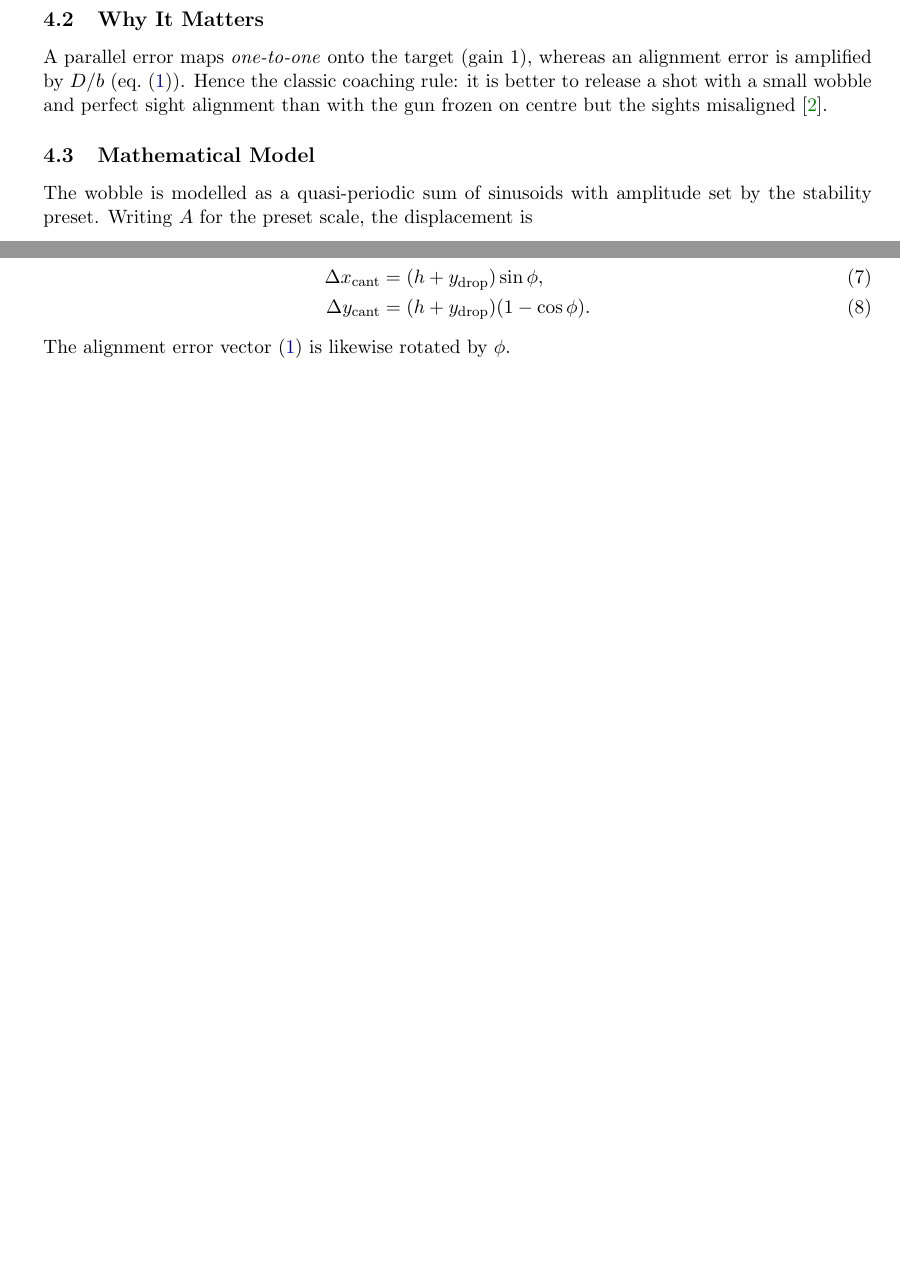
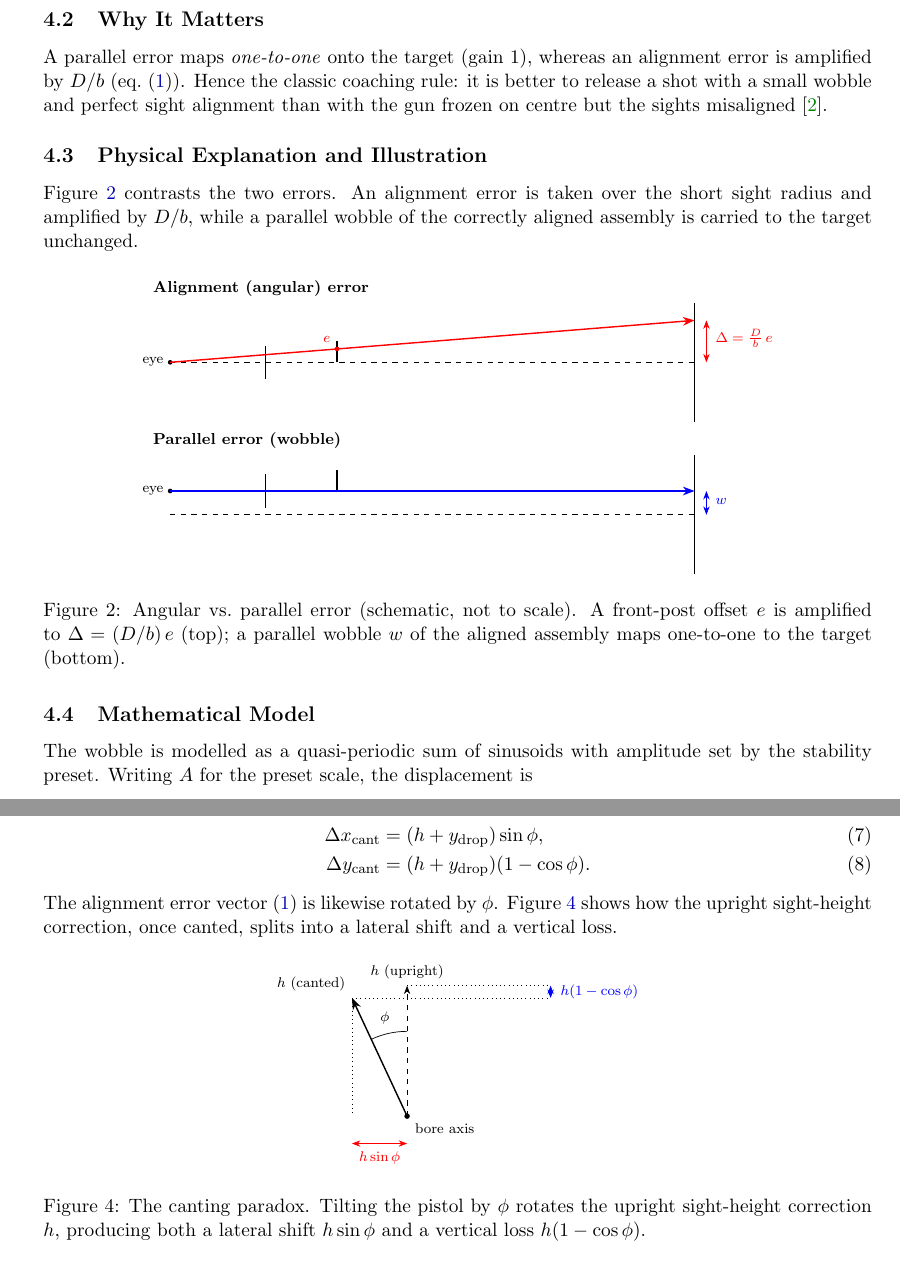
Before and after one commit to fbastin/ISSF_pistol_sighting_simulator, a LaTeX document (doc.tex): two parts of pages 6 and 8 of 10 before the commit and two parts of pages 6 and 9 of 11 after it, joined at a grey line, cut so that both start at the same text, the shorter picture padded with empty space. Compiled offline with pdfLaTeX.

Commit message:
docs: add angular-vs-parallel, focus-planes and cant figures

```diff
--- a/doc.tex
+++ b/doc.tex
@@ -286,6 +286,48 @@ classic coaching rule: it is better to release a shot with a small wobble
 and perfect sight alignment than with the gun frozen on centre but the
 sights misaligned~\cite{nra}.
 
+\subsection{Physical Explanation and Illustration}
+
+\Cref{fig:angvspar} contrasts the two errors.  An alignment error is taken
+over the short sight radius and amplified by $D/b$, while a parallel wobble
+of the correctly aligned assembly is carried to the target unchanged.
+
+\begin{figure}[H]
+\centering
+\begin{tikzpicture}[>=Stealth, scale=0.95]
+  % ---- Top: angular (alignment) error ----
+  \begin{scope}
+    \node[anchor=west] at (-0.5,1.55) {\footnotesize\textbf{Alignment (angular) error}};
+    \draw[dashed] (0,0) -- (11,0);
+    \fill (0,0) circle (1.4pt); \node[left] at (0,0) {\scriptsize eye};
+    \draw[thick] (2,-0.35) -- (2,0.35);
+    \draw[thick] (3.5,0) -- (3.5,0.45);
+    \fill[red] (3.5,0.28) circle (1.4pt);
+    \node[red, above left] at (3.5,0.28) {\scriptsize $e$};
+    \draw[thick] (11,-1.25) -- (11,1.25);
+    \draw[red, thick, ->] (0,0) -- (3.5,0.28) -- (11,0.88);
+    \draw[red, <->] (11.25,0) -- (11.25,0.88);
+    \node[red, right] at (11.3,0.5) {\scriptsize $\Delta=\frac{D}{b}\,e$};
+  \end{scope}
+  % ---- Bottom: parallel (wobble) error ----
+  \begin{scope}[yshift=-3.2cm]
+    \node[anchor=west] at (-0.5,1.55) {\footnotesize\textbf{Parallel error (wobble)}};
+    \draw[dashed] (0,0) -- (11,0);
+    \fill (0,0.5) circle (1.4pt); \node[left] at (0,0.5) {\scriptsize eye};
+    \draw[thick] (2,0.15) -- (2,0.85);
+    \draw[thick] (3.5,0.5) -- (3.5,0.95);
+    \draw[thick] (11,-1.25) -- (11,1.25);
+    \draw[blue, thick, ->] (0,0.5) -- (11,0.5);
+    \draw[blue, <->] (11.25,0) -- (11.25,0.5);
+    \node[blue, right] at (11.3,0.27) {\scriptsize $w$};
+  \end{scope}
+\end{tikzpicture}
+\caption{Angular vs.\ parallel error (schematic, not to scale). A front-post
+offset $e$ is amplified to $\Delta=(D/b)\,e$ (top); a parallel wobble $w$ of
+the aligned assembly maps one-to-one to the target (bottom).}
+\label{fig:angvspar}
+\end{figure}
+
 \subsection{Mathematical Model}
 
 The wobble is modelled as a quasi-periodic sum of sinusoids with amplitude
@@ -467,6 +534,39 @@ paradox~\cite{rinker}:
   \Delta y_{\text{cant}} &= (h + y_{\text{drop}})(1-\cos\phi).
 \end{align}
 The alignment error vector \eqref{eq:align} is likewise rotated by $\phi$.
+\Cref{fig:cantfig} shows how the upright sight-height correction, once
+canted, splits into a lateral shift and a vertical loss.
+
+\begin{figure}[H]
+\centering
+\begin{tikzpicture}[>=Stealth, scale=1.3]
+  \def\cantang{25}
+  \fill (0,0) circle (1.2pt); \node[below right=1pt] at (0,0) {\scriptsize bore axis};
+  % intended (upright) sight-height vector
+  \draw[dashed, ->] (0,0) -- (0,2);
+  \node[above] at (0,2) {\scriptsize $h$ (upright)};
+  % canted vector
+  \draw[thick, ->] (0,0) -- ({-2*sin(\cantang)},{2*cos(\cantang)});
+  \node[above left] at ({-2*sin(\cantang)},{2*cos(\cantang)}) {\scriptsize $h$ (canted)};
+  % cant angle arc + label
+  \draw (0,1.3) arc (90:115:1.3);
+  \node at (-0.34,1.5) {\scriptsize $\phi$};
+  % guides
+  \draw[dotted] ({-2*sin(\cantang)},{2*cos(\cantang)}) -- ({-2*sin(\cantang)},0);
+  \draw[dotted] ({-2*sin(\cantang)},{2*cos(\cantang)}) -- (2.2,{2*cos(\cantang)});
+  \draw[dotted] (0,2) -- (2.2,2);
+  % lateral shift
+  \draw[red, <->] ({-2*sin(\cantang)},-0.42) -- (0,-0.42);
+  \node[red, below] at ({-1*sin(\cantang)},-0.44) {\scriptsize $h\sin\phi$};
+  % vertical loss
+  \draw[blue, <->] (2.2,{2*cos(\cantang)}) -- (2.2,2);
+  \node[blue, right] at (2.25,{cos(\cantang)+1}) {\scriptsize $h(1-\cos\phi)$};
+\end{tikzpicture}
+\caption{The canting paradox. Tilting the pistol by $\phi$ rotates the upright
+sight-height correction $h$, producing both a lateral shift $h\sin\phi$ and a
+vertical loss $h(1-\cos\phi)$.}
+\label{fig:cantfig}
+\end{figure}
 
 \subsection{Wind}
 
```
Also changed, not shown: doc.pdf, docs/figures/fig_1.svg (added), docs/figures/fig_2.svg (added), docs/figures/fig_3.svg (added), doc.tex (27 more changed lines), 1 other file.
